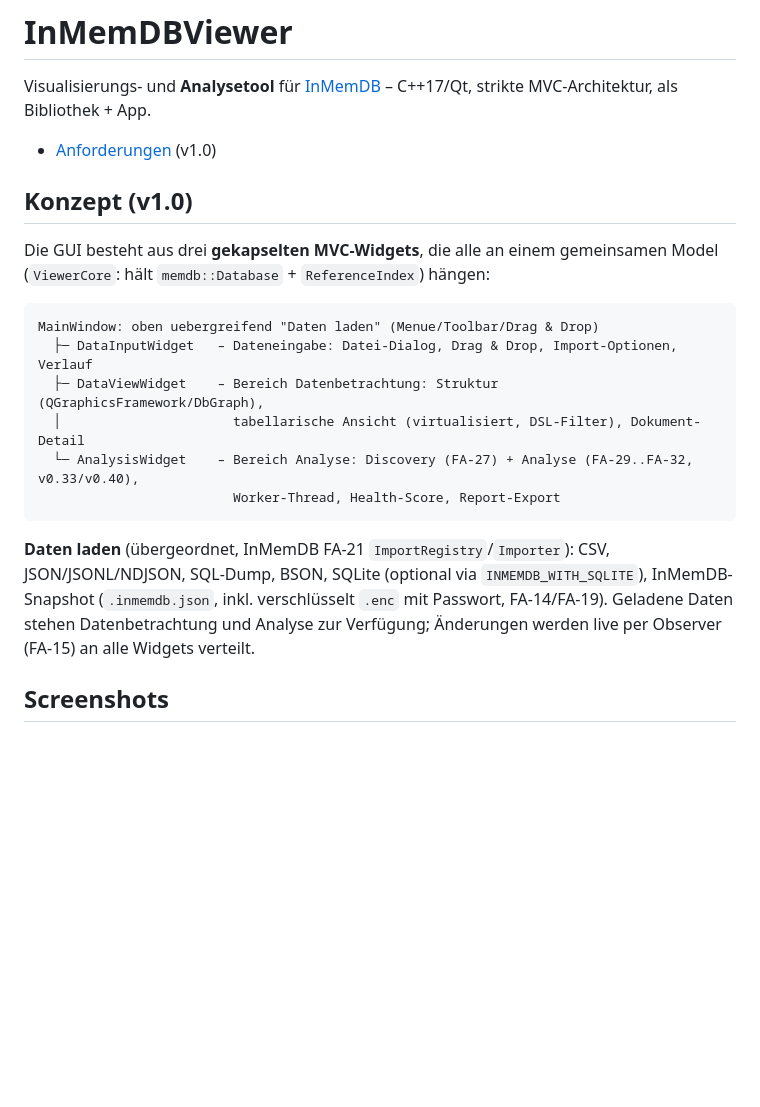
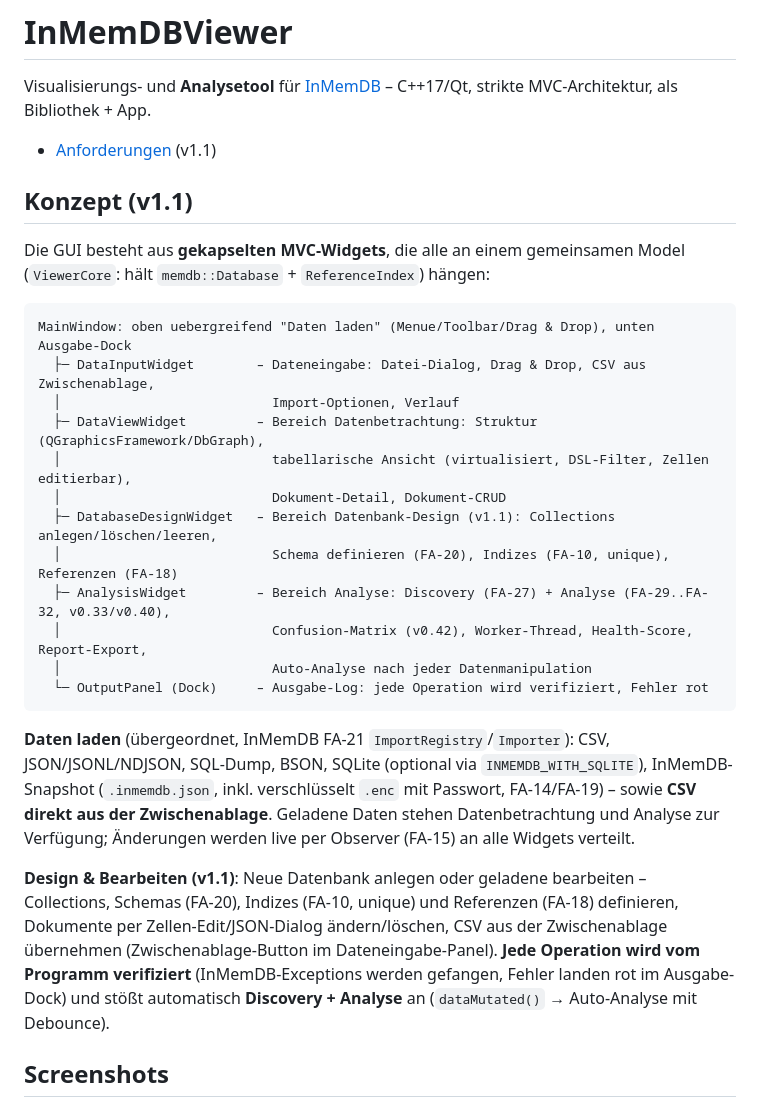
Before and after one commit to FuhMhanShu/InMemDBViewer, a Markdown page: README.md, the part around one of its changes. Drawn GitHub-style; blank space fills up the shorter version.

````diff
--- a/README.md
+++ b/README.md
@@ -2,22 +2,30 @@
 
 Visualisierungs- und **Analysetool** für [InMemDB](https://github.com/FuhMhanShu/InMemDB) – C++17/Qt, strikte MVC-Architektur, als Bibliothek + App.
 
-- [Anforderungen](anforderungen.md) (v1.0)
+- [Anforderungen](anforderungen.md) (v1.1)
 
-## Konzept (v1.0)
+## Konzept (v1.1)
 
-Die GUI besteht aus drei **gekapselten MVC-Widgets**, die alle an einem gemeinsamen Model (`ViewerCore`: hält `memdb::Database` + `ReferenceIndex`) hängen:
+Die GUI besteht aus **gekapselten MVC-Widgets**, die alle an einem gemeinsamen Model (`ViewerCore`: hält `memdb::Database` + `ReferenceIndex`) hängen:
 
 ```
-MainWindow: oben uebergreifend "Daten laden" (Menue/Toolbar/Drag & Drop)
-  ├─ DataInputWidget   – Dateneingabe: Datei-Dialog, Drag & Drop, Import-Optionen, Verlauf
-  ├─ DataViewWidget    – Bereich Datenbetrachtung: Struktur (QGraphicsFramework/DbGraph),
-  │                      tabellarische Ansicht (virtualisiert, DSL-Filter), Dokument-Detail
-  └─ AnalysisWidget    – Bereich Analyse: Discovery (FA-27) + Analyse (FA-29..FA-32, v0.33/v0.40),
-                         Worker-Thread, Health-Score, Report-Export
+MainWindow: oben uebergreifend "Daten laden" (Menue/Toolbar/Drag & Drop), unten Ausgabe-Dock
+  ├─ DataInputWidget        – Dateneingabe: Datei-Dialog, Drag & Drop, CSV aus Zwischenablage,
+  │                           Import-Optionen, Verlauf
+  ├─ DataViewWidget         – Bereich Datenbetrachtung: Struktur (QGraphicsFramework/DbGraph),
+  │                           tabellarische Ansicht (virtualisiert, DSL-Filter, Zellen editierbar),
+  │                           Dokument-Detail, Dokument-CRUD
+  ├─ DatabaseDesignWidget   – Bereich Datenbank-Design (v1.1): Collections anlegen/löschen/leeren,
+  │                           Schema definieren (FA-20), Indizes (FA-10, unique), Referenzen (FA-18)
+  ├─ AnalysisWidget         – Bereich Analyse: Discovery (FA-27) + Analyse (FA-29..FA-32, v0.33/v0.40),
+  │                           Confusion-Matrix (v0.42), Worker-Thread, Health-Score, Report-Export,
+  │                           Auto-Analyse nach jeder Datenmanipulation
+  └─ OutputPanel (Dock)     – Ausgabe-Log: jede Operation wird verifiziert, Fehler rot
 ```
 
-**Daten laden** (übergeordnet, InMemDB FA-21 `ImportRegistry`/`Importer`): CSV, JSON/JSONL/NDJSON, SQL-Dump, BSON, SQLite (optional via `INMEMDB_WITH_SQLITE`), InMemDB-Snapshot (`.inmemdb.json`, inkl. verschlüsselt `.enc` mit Passwort, FA-14/FA-19). Geladene Daten stehen Datenbetrachtung und Analyse zur Verfügung; Änderungen werden live per Observer (FA-15) an alle Widgets verteilt.
+**Daten laden** (übergeordnet, InMemDB FA-21 `ImportRegistry`/`Importer`): CSV, JSON/JSONL/NDJSON, SQL-Dump, BSON, SQLite (optional via `INMEMDB_WITH_SQLITE`), InMemDB-Snapshot (`.inmemdb.json`, inkl. verschlüsselt `.enc` mit Passwort, FA-14/FA-19) – sowie **CSV direkt aus der Zwischenablage**. Geladene Daten stehen Datenbetrachtung und Analyse zur Verfügung; Änderungen werden live per Observer (FA-15) an alle Widgets verteilt.
+
+**Design & Bearbeiten (v1.1)**: Neue Datenbank anlegen oder geladene bearbeiten – Collections, Schemas (FA-20), Indizes (FA-10, unique) und Referenzen (FA-18) definieren, Dokumente per Zellen-Edit/JSON-Dialog ändern/löschen, CSV aus der Zwischenablage übernehmen (Zwischenablage-Button im Dateneingabe-Panel). **Jede Operation wird vom Programm verifiziert** (InMemDB-Exceptions werden gefangen, Fehler landen rot im Ausgabe-Dock) und stößt automatisch **Discovery + Analyse** an (`dataMutated()` → Auto-Analyse mit Debounce).
 
 ## Screenshots
 
````
Also changed, not shown: other parts of README.md (+12 -2 lines), docs/images/app-gesamt-design.png (added), docs/images/design-referenzen.png (added), docs/images/design-schema.png (added).
